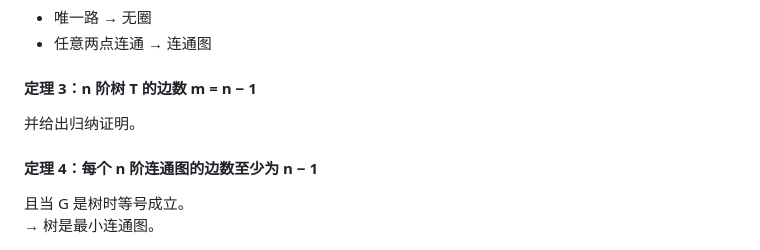
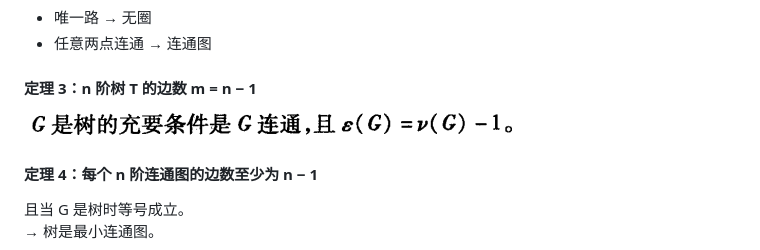
Before and after one commit to GamanJia/QiMoFuXi, a Markdown page: 研一上期末/图论.md, the part around the change. Drawn GitHub-style; pictures changed too: 研一上期末/assets/图论/file-20251126102750739.png (added).

Commit message:
vault backup: 2025-11-26 10:30:02

```diff
--- a/研一上期末/图论.md
+++ b/研一上期末/图论.md
@@ -57,7 +57,7 @@
 - 唯一路 → 无圈
 - 任意两点连通 → 连通图
 #### **定理 3：n 阶树 T 的边数 m = n − 1**
-并给出归纳证明。
+![](assets/图论/file-20251126102750739.png)
 #### **定理 4：每个 n 阶连通图的边数至少为 n − 1**
 且当 G 是树时等号成立。
 → 树是最小连通图。
```
Also changed, not shown: 1 other file.
